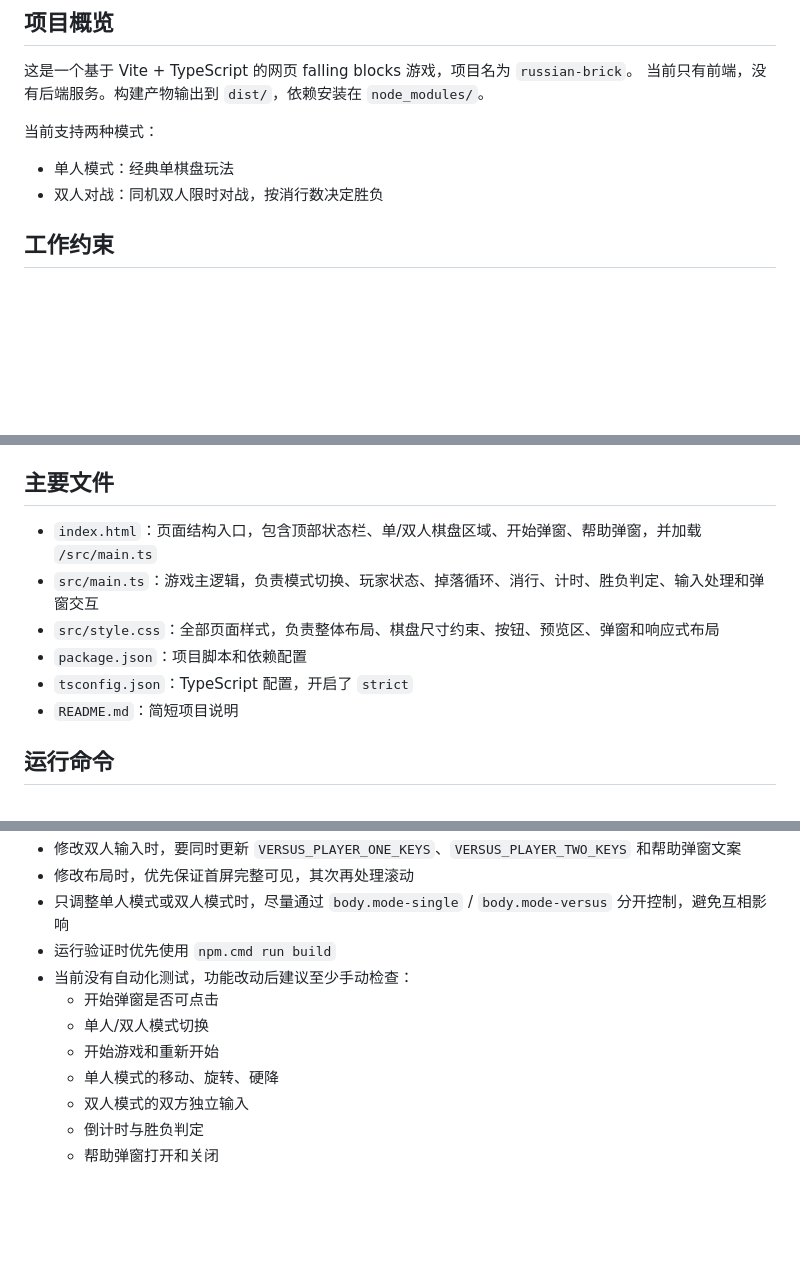
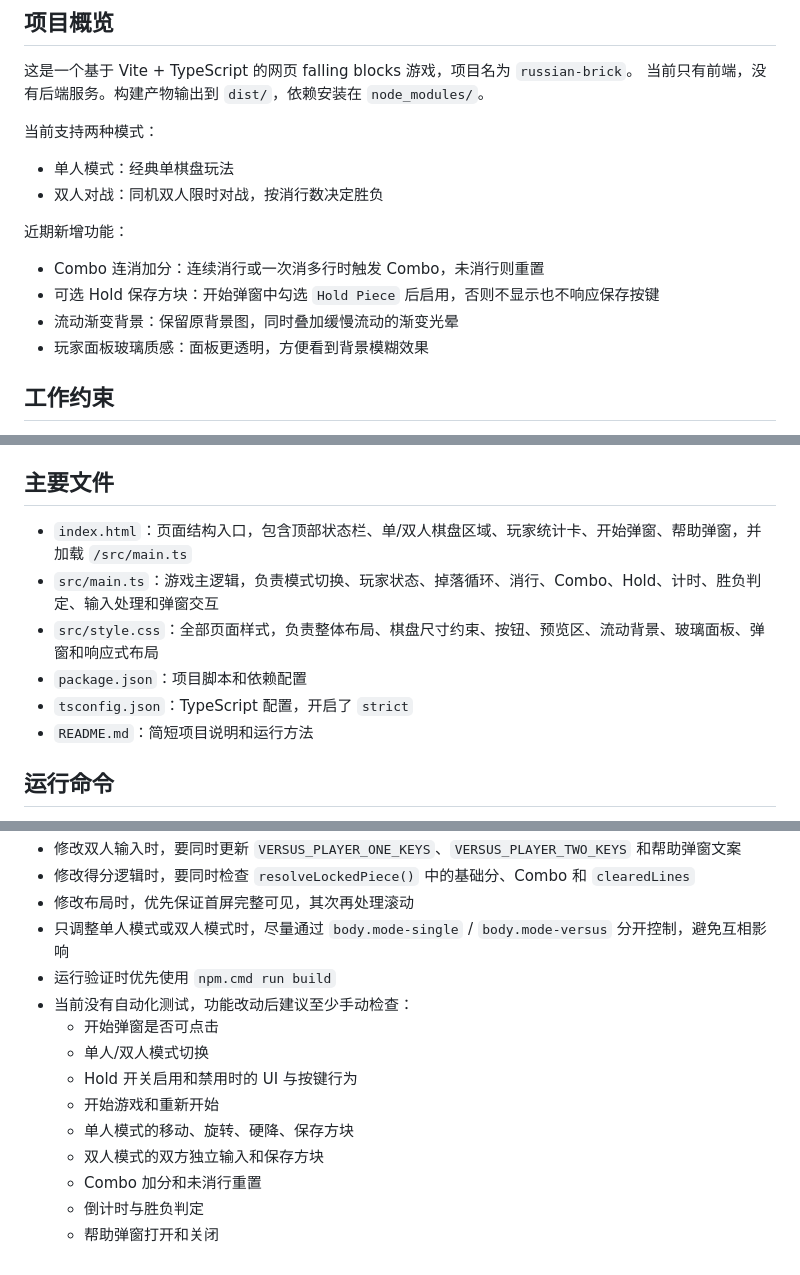
Before and after one commit to lyshellou/Falling-Blocks-Game, a Markdown page: AGENTS.md, 3 parts joined by grey strips. GitHub-like rendering; blank space fills up the shorter version.

```diff
--- a/AGENTS.md
+++ b/AGENTS.md
@@ -9,6 +9,13 @@
 
 - 单人模式：经典单棋盘玩法
 - 双人对战：同机双人限时对战，按消行数决定胜负
+
+近期新增功能：
+
+- Combo 连消加分：连续消行或一次消多行时触发 Combo，未消行则重置
+- 可选 Hold 保存方块：开始弹窗中勾选 `Hold Piece` 后启用，否则不显示也不响应保存按键
+- 流动渐变背景：保留原背景图，同时叠加缓慢流动的渐变光晕
+- 玩家面板玻璃质感：面板更透明，方便看到背景模糊效果
 
 ## 工作约束
 
@@ -24,12 +31,12 @@
 
 ## 主要文件
 
-- `index.html`：页面结构入口，包含顶部状态栏、单/双人棋盘区域、开始弹窗、帮助弹窗，并加载 `/src/main.ts`
-- `src/main.ts`：游戏主逻辑，负责模式切换、玩家状态、掉落循环、消行、计时、胜负判定、输入处理和弹窗交互
-- `src/style.css`：全部页面样式，负责整体布局、棋盘尺寸约束、按钮、预览区、弹窗和响应式布局
+- `index.html`：页面结构入口，包含顶部状态栏、单/双人棋盘区域、玩家统计卡、开始弹窗、帮助弹窗，并加载 `/src/main.ts`
+- `src/main.ts`：游戏主逻辑，负责模式切换、玩家状态、掉落循环、消行、Combo、Hold、计时、胜负判定、输入处理和弹窗交互
+- `src/style.css`：全部页面样式，负责整体布局、棋盘尺寸约束、按钮、预览区、流动背景、玻璃面板、弹窗和响应式布局
 - `package.json`：项目脚本和依赖配置
 - `tsconfig.json`：TypeScript 配置，开启了 `strict`
-- `README.md`：简短项目说明
+- `README.md`：简短项目说明和运行方法
 
 ## 运行命令
 
@@ -154,12 +190,15 @@
 - 修改双人输入时，要同时更新 `VERSUS_PLAYER_ONE_KEYS`、`VERSUS_PLAYER_TWO_KEYS` 和帮助弹窗文案
+- 修改得分逻辑时，要同时检查 `resolveLockedPiece()` 中的基础分、Combo 和 `clearedLines`
 - 修改布局时，优先保证首屏完整可见，其次再处理滚动
 - 只调整单人模式或双人模式时，尽量通过 `body.mode-single` / `body.mode-versus` 分开控制，避免互相影响
 - 运行验证时优先使用 `npm.cmd run build`
 - 当前没有自动化测试，功能改动后建议至少手动检查：
   - 开始弹窗是否可点击
   - 单人/双人模式切换
+  - Hold 开关启用和禁用时的 UI 与按键行为
   - 开始游戏和重新开始
-  - 单人模式的移动、旋转、硬降
-  - 双人模式的双方独立输入
+  - 单人模式的移动、旋转、硬降、保存方块
+  - 双人模式的双方独立输入和保存方块
+  - Combo 加分和未消行重置
   - 倒计时与胜负判定
   - 帮助弹窗打开和关闭
```
Also changed, not shown: other parts of AGENTS.md (+38 -9 lines).
